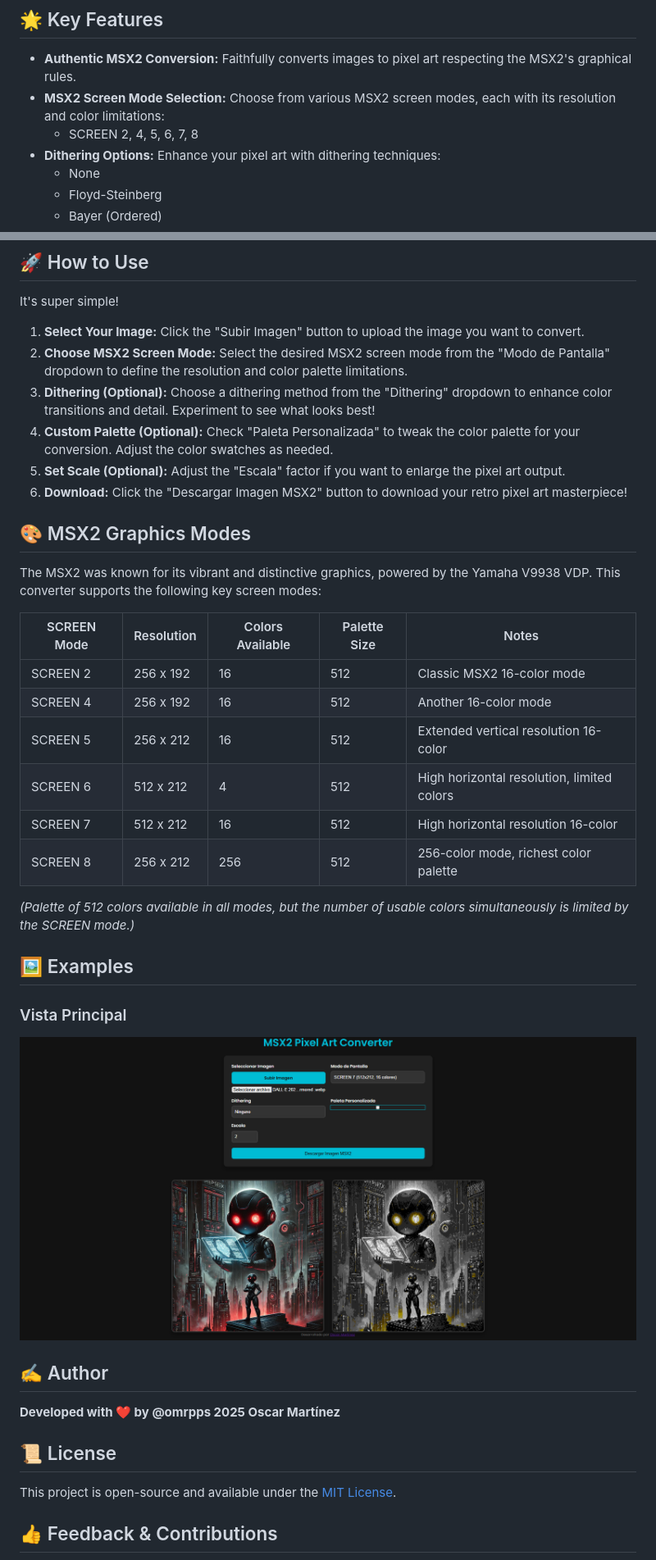
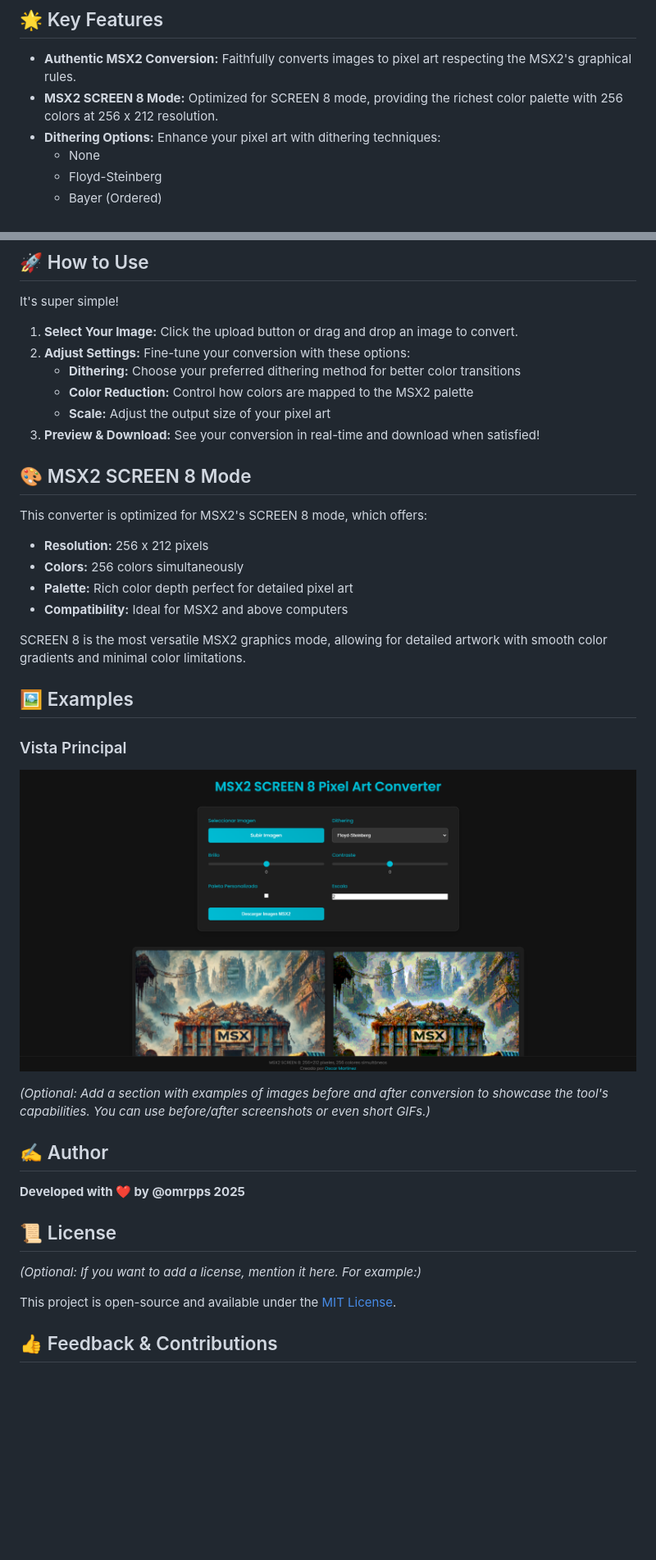
Before and after one commit to omrpps/Msx2Pixel, a Markdown page: README.md, 2 parts joined by grey strips. Shown: that part at 82% size. Drawn GitHub-style; pictures changed too: images/demo.png; blank space fills up the shorter version.

```diff
--- a/README.md
+++ b/README.md
@@ -9,8 +13,7 @@ This web application lets you convert your images into pixel art reminiscent of
 ## 🌟 Key Features
 
 *   **Authentic MSX2 Conversion:**  Faithfully converts images to pixel art respecting the MSX2's graphical rules.
-*   **MSX2 Screen Mode Selection:** Choose from various MSX2 screen modes, each with its resolution and color limitations:
-    *   SCREEN 2, 4, 5, 6, 7, 8
+*   **MSX2 SCREEN 8 Mode:** Optimized for SCREEN 8 mode, providing the richest color palette with 256 colors at 256 x 212 resolution.
 *   **Dithering Options:**  Enhance your pixel art with dithering techniques:
     *   None
     *   Floyd-Steinberg
@@ -24,37 +27,37 @@ This web application lets you convert your images into pixel art reminiscent of
 
 It's super simple!
 
-1.  **Select Your Image:** Click the "Subir Imagen" button to upload the image you want to convert.
-2.  **Choose MSX2 Screen Mode:** Select the desired MSX2 screen mode from the "Modo de Pantalla" dropdown to define the resolution and color palette limitations.
-3.  **Dithering (Optional):**  Choose a dithering method from the "Dithering" dropdown to enhance color transitions and detail. Experiment to see what looks best!
-4.  **Custom Palette (Optional):** Check "Paleta Personalizada" to tweak the color palette for your conversion.  Adjust the color swatches as needed.
-5.  **Set Scale (Optional):** Adjust the "Escala" factor if you want to enlarge the pixel art output.
-6.  **Download:** Click the "Descargar Imagen MSX2" button to download your retro pixel art masterpiece!
+1.  **Select Your Image:** Click the upload button or drag and drop an image to convert.
+2.  **Adjust Settings:** Fine-tune your conversion with these options:
+    * **Dithering:** Choose your preferred dithering method for better color transitions
+    * **Color Reduction:** Control how colors are mapped to the MSX2 palette
+    * **Scale:** Adjust the output size of your pixel art
+3.  **Preview & Download:** See your conversion in real-time and download when satisfied!
 
-## 🎨 MSX2 Graphics Modes
+## 🎨 MSX2 SCREEN 8 Mode
 
-The MSX2 was known for its vibrant and distinctive graphics, powered by the Yamaha V9938 VDP. This converter supports the following key screen modes:
+This converter is optimized for MSX2's SCREEN 8 mode, which offers:
 
-| SCREEN Mode | Resolution   | Colors Available | Palette Size | Notes                                  |
-|-------------|--------------|------------------|--------------|----------------------------------------|
-| SCREEN 2    | 256 x 192    | 16               | 512          | Classic MSX2 16-color mode            |
-| SCREEN 4    | 256 x 192    | 16               | 512          | Another 16-color mode                  |
-| SCREEN 5    | 256 x 212    | 16               | 512          | Extended vertical resolution 16-color   |
-| SCREEN 6    | 512 x 212    | 4                | 512          | High horizontal resolution, limited colors |
-| SCREEN 7    | 512 x 212    | 16               | 512          | High horizontal resolution 16-color     |
-| SCREEN 8    | 256 x 212    | 256              | 512          | 256-color mode, richest color palette    |
+* **Resolution:** 256 x 212 pixels
+* **Colors:** 256 colors simultaneously
+* **Palette:** Rich color depth perfect for detailed pixel art
+* **Compatibility:** Ideal for MSX2 and above computers
 
-*(Palette of 512 colors available in all modes, but the number of usable colors simultaneously is limited by the SCREEN mode.)*
+SCREEN 8 is the most versatile MSX2 graphics mode, allowing for detailed artwork with smooth color gradients and minimal color limitations.
 
 ## 🖼️ Examples
 ### Vista Principal
 ![Vista Principal](images/demo.png)
 
+*(Optional:  Add a section with examples of images before and after conversion to showcase the tool's capabilities. You can use before/after screenshots or even short GIFs.)*
+
 ## ✍️ Author
 
-**Developed with ❤️ by @omrpps 2025 Oscar Martínez**
+**Developed with ❤️ by @omrpps 2025**
 
 ## 📜 License
+
+*(Optional: If you want to add a license, mention it here. For example:)*
 
 This project is open-source and available under the [MIT License](LICENSE).
 
```
Also changed, not shown: other parts of README.md (+4 -0 lines), 1 other file.
